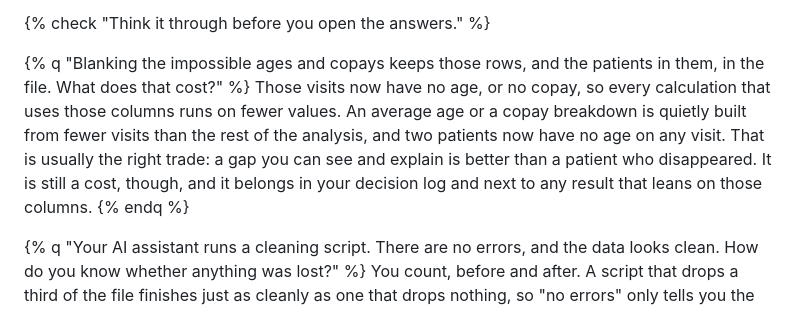
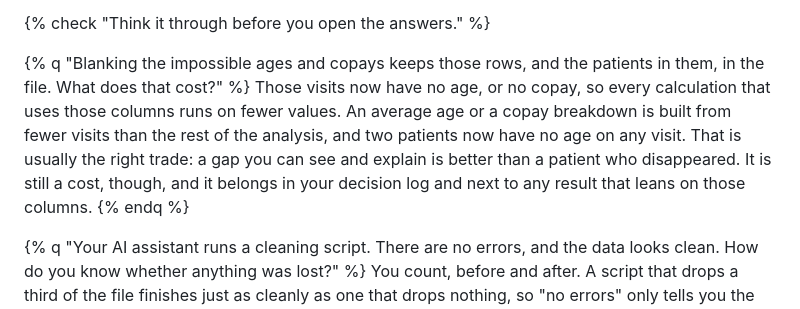
Before and after one commit to EDC-AICC/ai-ds-development, a Markdown page: src/module-3/04-prepare.md, the part around the change. Drawn GitHub-style.

Commit message:
Prepare check question: drop "quietly"
Co-Authored-By: Claude Opus 5.5 <noreply@anthropic.com>

```diff
--- a/src/module-3/04-prepare.md
+++ b/src/module-3/04-prepare.md
@@ -19,7 +19,7 @@ AI's cleaning script fixes problems the blunt way: any row with a problem goes.
 {% check "Think it through before you open the answers." %}
 
 {% q "Blanking the impossible ages and copays keeps those rows, and the patients in them, in the file. What does that cost?" %}
-Those visits now have no age, or no copay, so every calculation that uses those columns runs on fewer values. An average age or a copay breakdown is quietly built from fewer visits than the rest of the analysis, and two patients now have no age on any visit. That is usually the right trade: a gap you can see and explain is better than a patient who disappeared. It is still a cost, though, and it belongs in your decision log and next to any result that leans on those columns.
+Those visits now have no age, or no copay, so every calculation that uses those columns runs on fewer values. An average age or a copay breakdown is built from fewer visits than the rest of the analysis, and two patients now have no age on any visit. That is usually the right trade: a gap you can see and explain is better than a patient who disappeared. It is still a cost, though, and it belongs in your decision log and next to any result that leans on those columns.
 {% endq %}
 
 {% q "Your AI assistant runs a cleaning script. There are no errors, and the data looks clean. How do you know whether anything was lost?" %}
```
